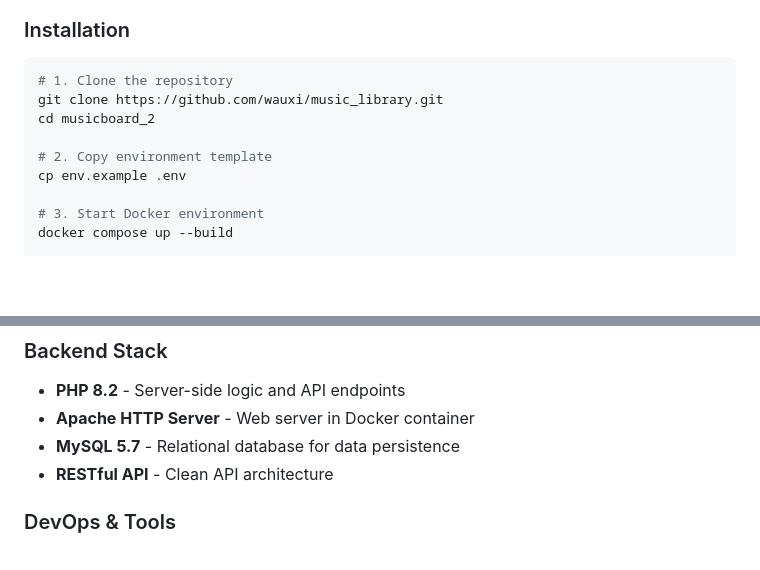
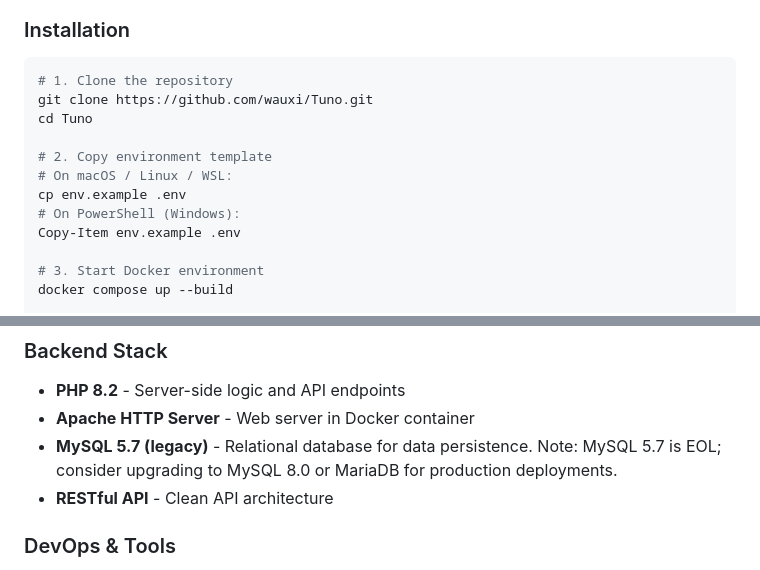
Before and after one commit to wauxi/Tuno, a Markdown page: README.md, 2 parts joined by grey strips. Rendered like a GitHub page; blank space fills up the shorter version.

Commit message:
docs: fix README (clone URL, Windows note, MySQL note)

````diff
--- a/README.md
+++ b/README.md
@@ -39,11 +39,14 @@ A full-stack music library and rating platform for tracking, organizing, and sha
 
 ```bash
 # 1. Clone the repository
-git clone https://github.com/wauxi/music_library.git
-cd musicboard_2
+git clone https://github.com/wauxi/Tuno.git
+cd Tuno
 
 # 2. Copy environment template
+# On macOS / Linux / WSL:
 cp env.example .env
+# On PowerShell (Windows):
+Copy-Item env.example .env
 
 # 3. Start Docker environment
 docker compose up --build
@@ -72,7 +75,7 @@ All source code is mounted for instant updates. Press `Ctrl+C` or run `docker co
 ### Backend Stack
 - **PHP 8.2** - Server-side logic and API endpoints
 - **Apache HTTP Server** - Web server in Docker container
-- **MySQL 5.7** - Relational database for data persistence
+- **MySQL 5.7 (legacy)** - Relational database for data persistence. Note: MySQL 5.7 is EOL; consider upgrading to MySQL 8.0 or MariaDB for production deployments.
 - **RESTful API** - Clean API architecture
 
 ### DevOps & Tools
````
